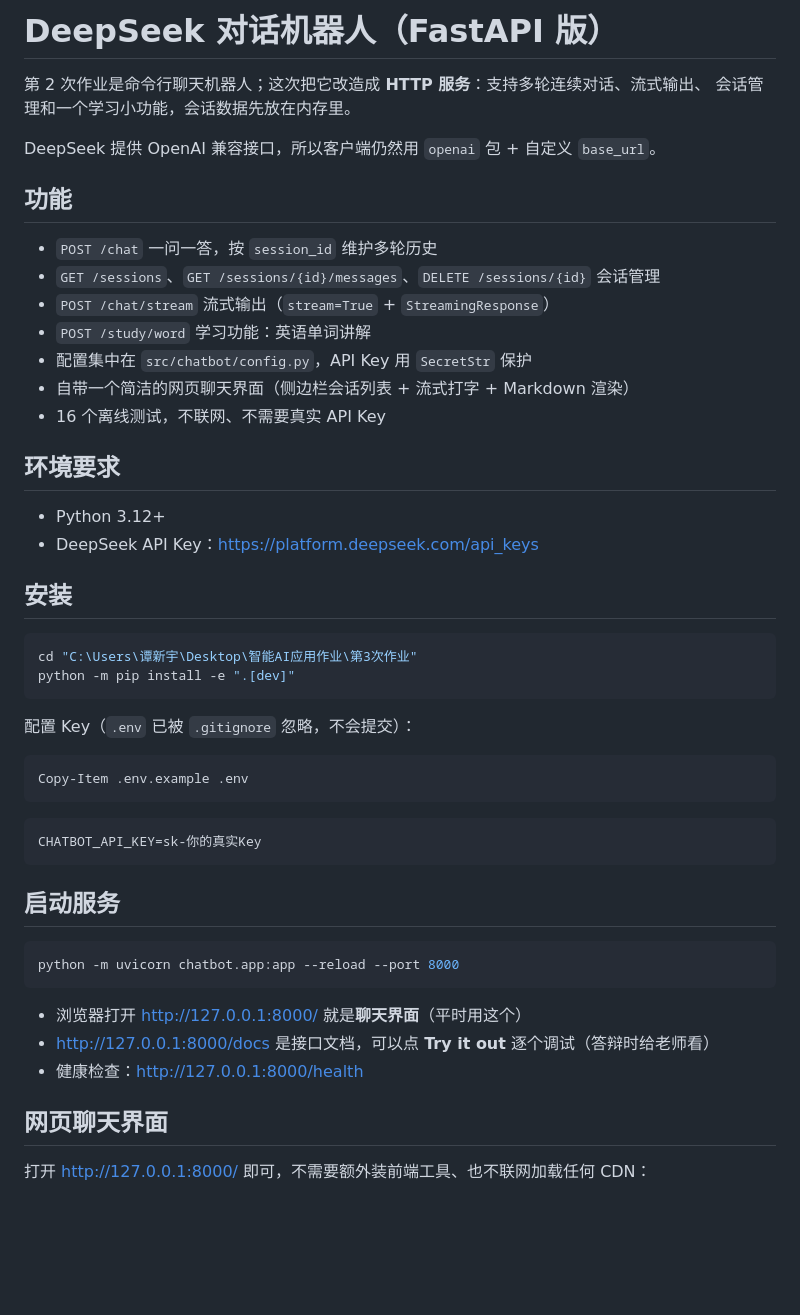
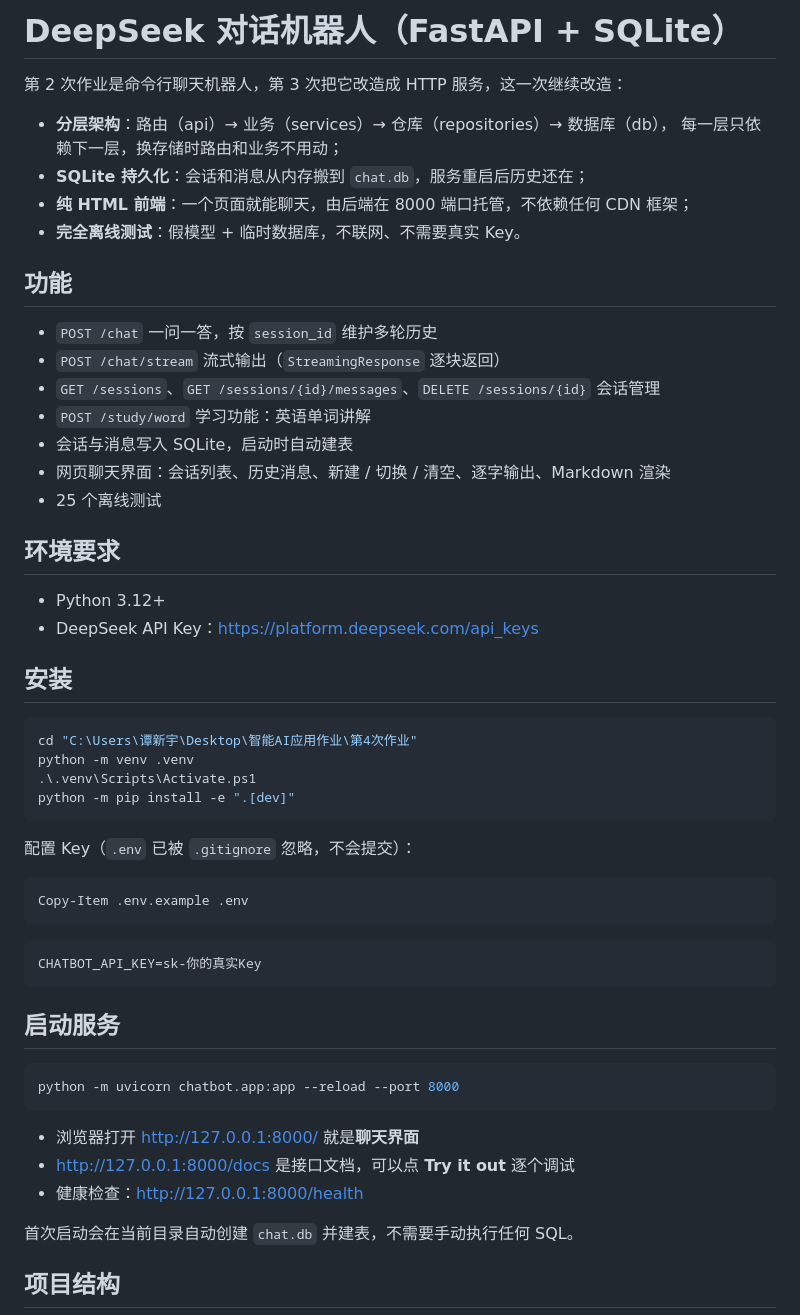
Before and after one commit to txylearner/deepseek-cli-chatbot, a Markdown page: README.md, the part around one of its changes. Drawn GitHub-style; blank space fills up the shorter version.

````diff
--- a/README.md
+++ b/README.md
@@ -1,19 +1,22 @@
-# DeepSeek 对话机器人（FastAPI 版）
+# DeepSeek 对话机器人（FastAPI + SQLite）
 
-第 2 次作业是命令行聊天机器人；这次把它改造成 **HTTP 服务**：支持多轮连续对话、流式输出、
-会话管理和一个学习小功能，会话数据先放在内存里。
+第 2 次作业是命令行聊天机器人，第 3 次把它改造成 HTTP 服务，这一次继续改造：
 
-DeepSeek 提供 OpenAI 兼容接口，所以客户端仍然用 `openai` 包 + 自定义 `base_url`。
+- **分层架构**：路由（api）→ 业务（services）→ 仓库（repositories）→ 数据库（db），
+  每一层只依赖下一层，换存储时路由和业务不用动；
+- **SQLite 持久化**：会话和消息从内存搬到 `chat.db`，服务重启后历史还在；
+- **纯 HTML 前端**：一个页面就能聊天，由后端在 8000 端口托管，不依赖任何 CDN 框架；
+- **完全离线测试**：假模型 + 临时数据库，不联网、不需要真实 Key。
 
 ## 功能
 
 - `POST /chat` 一问一答，按 `session_id` 维护多轮历史
+- `POST /chat/stream` 流式输出（`StreamingResponse` 逐块返回）
 - `GET /sessions`、`GET /sessions/{id}/messages`、`DELETE /sessions/{id}` 会话管理
-- `POST /chat/stream` 流式输出（`stream=True` + `StreamingResponse`）
 - `POST /study/word` 学习功能：英语单词讲解
-- 配置集中在 `src/chatbot/config.py`，API Key 用 `SecretStr` 保护
-- 自带一个简洁的网页聊天界面（侧边栏会话列表 + 流式打字 + Markdown 渲染）
-- 16 个离线测试，不联网、不需要真实 API Key
+- 会话与消息写入 SQLite，启动时自动建表
+- 网页聊天界面：会话列表、历史消息、新建 / 切换 / 清空、逐字输出、Markdown 渲染
+- 25 个离线测试
 
 ## 环境要求
 
@@ -22,32 +25,34 @@ DeepSeek 提供 OpenAI 兼容接口，所以客户端仍然用 `openai` 包 +
 
 ## 安装
 
-```powershell
-cd "C:\Users\谭新宇\Desktop\智能AI应用作业\第3次作业"
+~~~powershell
+cd "C:\Users\谭新宇\Desktop\智能AI应用作业\第4次作业"
+python -m venv .venv
+.\.venv\Scripts\Activate.ps1
 python -m pip install -e ".[dev]"
-```
+~~~
 
 配置 Key（`.env` 已被 `.gitignore` 忽略，不会提交）：
 
-```powershell
+~~~powershell
 Copy-Item .env.example .env
-```
+~~~
 
-```dotenv
+~~~dotenv
 CHATBOT_API_KEY=sk-你的真实Key
-```
+~~~
 
 ## 启动服务
 
-```powershell
+~~~powershell
 python -m uvicorn chatbot.app:app --reload --port 8000
-```
+~~~
 
-- 浏览器打开 <http://127.0.0.1:8000/> 就是**聊天界面**（平时用这个）
-- <http://127.0.0.1:8000/docs> 是接口文档，可以点 **Try it out** 逐个调试（答辩时给老师看）
+- 浏览器打开 <http://127.0.0.1:8000/> 就是**聊天界面**
+- <http://127.0.0.1:8000/docs> 是接口文档，可以点 **Try it out** 逐个调试
 - 健康检查：<http://127.0.0.1:8000/health>
 
-## 网页聊天界面
+首次启动会在当前目录自动创建 `chat.db` 并建表，不需要手动执行任何 SQL。
 
-打开 <http://127.0.0.1:8000/> 即可，不需要额外装前端工具、也不联网加载任何 CDN：
+## 项目结构
 
````
Also changed, not shown: other parts of README.md (+108 -76 lines).
